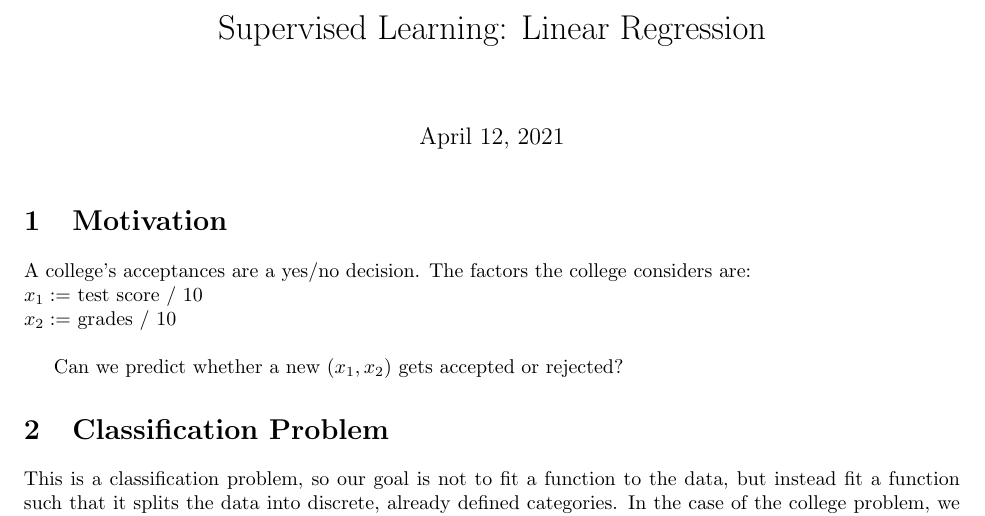
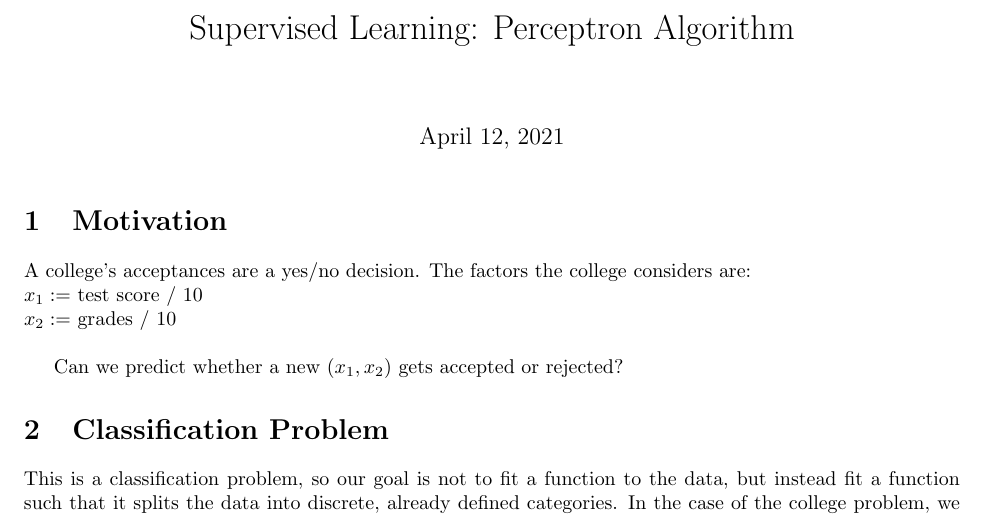
Before and after one commit to rahulsanjay18/Notes, a LaTeX document (Machine_Learning_Udacity/2.3 Perceptron Algorithm/2.3 Perceptron Algorithm.tex): part of page 1 of 2, cut so that both start at the same text. Compiled offline with pdfLaTeX.

Commit message:
fixed title of 2.3

```diff
--- a/Machine_Learning_Udacity/2.3 Perceptron Algorithm/2.3 Perceptron Algorithm.tex
+++ b/Machine_Learning_Udacity/2.3 Perceptron Algorithm/2.3 Perceptron Algorithm.tex
@@ -16,7 +16,7 @@
 \rhead{Rahul Shah}
 \lhead{Machine Learning: Nanodegree}
 \rfoot{\thepage}
-\title{Supervised Learning: Linear Regression}
+\title{Supervised Learning: Perceptron Algorithm}
 \begin{document}
 \maketitle
 \section{Motivation}
```
Also changed, not shown: Machine_Learning_Udacity/2.3 Perceptron Algorithm/2.3 Perceptron Algorithm.pdf, Machine_Learning_Udacity/2.3 Perceptron Algorithm/2.3 Perceptron Algorithm.tex (1 more changed lines).
